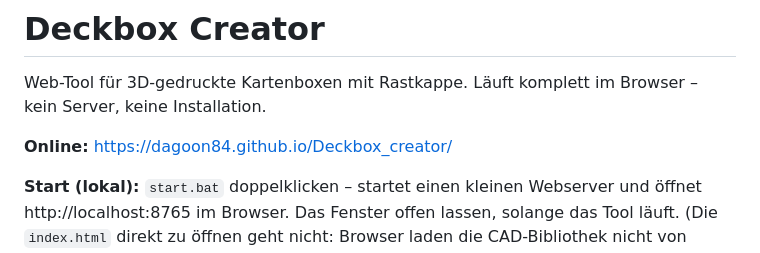
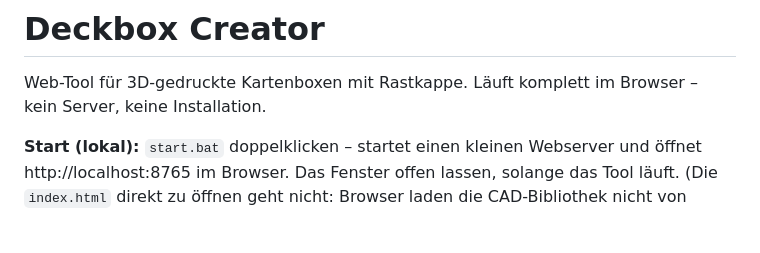
Before and after one commit to Dagoon84/Deckbox_creator, a Markdown page: README.md, the part around the change. Rendered like a GitHub page; blank space fills up the shorter version.

Commit message:
README: Online-Link entfernt (Repo wieder privat)
Co-Authored-By: Claude Opus 5.5 <noreply@anthropic.com>

```diff
--- a/README.md
+++ b/README.md
@@ -2,8 +2,6 @@
 
 Web-Tool für 3D-gedruckte Kartenboxen mit Rastkappe. Läuft komplett im Browser – kein Server,
 keine Installation.
-
-**Online:** https://dagoon84.github.io/Deckbox_creator/
 
 **Start (lokal):** `start.bat` doppelklicken – startet einen kleinen Webserver und öffnet
 http://localhost:8765 im Browser. Das Fenster offen lassen, solange das Tool läuft. (Die
```
